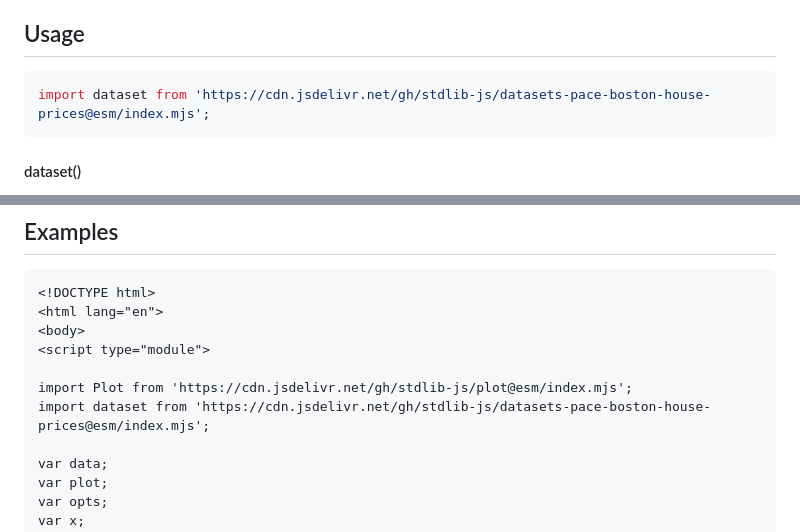
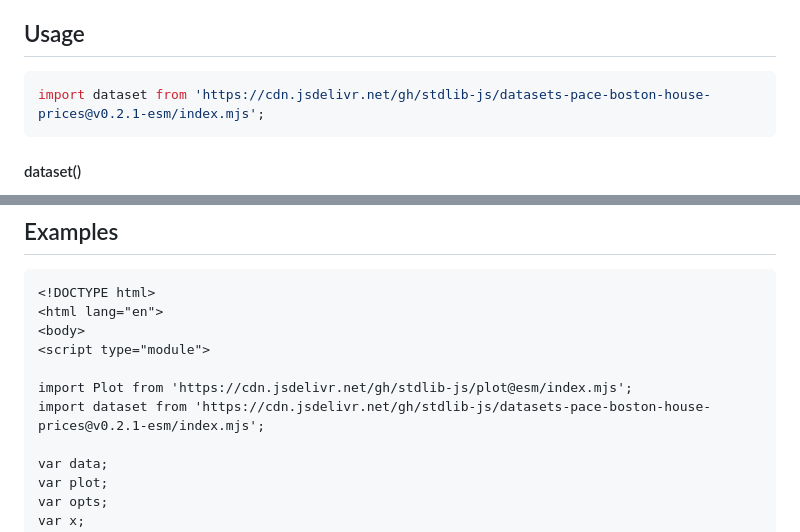
Before and after one commit to stdlib-js/datasets-pace-boston-house-prices, a Markdown page: README.md, 2 parts joined by grey strips. GitHub-like rendering.

Commit message:
Update README.md for ESM bundle v0.2.1

````diff
--- a/README.md
+++ b/README.md
@@ -42,7 +42,7 @@ limitations under the License.
 ## Usage
 
 ```javascript
-import dataset from 'https://cdn.jsdelivr.net/gh/stdlib-js/datasets-pace-boston-house-prices@esm/index.mjs';
+import dataset from 'https://cdn.jsdelivr.net/gh/stdlib-js/datasets-pace-boston-house-prices@v0.2.1-esm/index.mjs';
 ```
 
 #### dataset()
@@ -138,7 +138,7 @@ var data = dataset();
 <script type="module">
 
 import Plot from 'https://cdn.jsdelivr.net/gh/stdlib-js/plot@esm/index.mjs';
-import dataset from 'https://cdn.jsdelivr.net/gh/stdlib-js/datasets-pace-boston-house-prices@esm/index.mjs';
+import dataset from 'https://cdn.jsdelivr.net/gh/stdlib-js/datasets-pace-boston-house-prices@v0.2.1-esm/index.mjs';
 
 var data;
 var plot;
````
